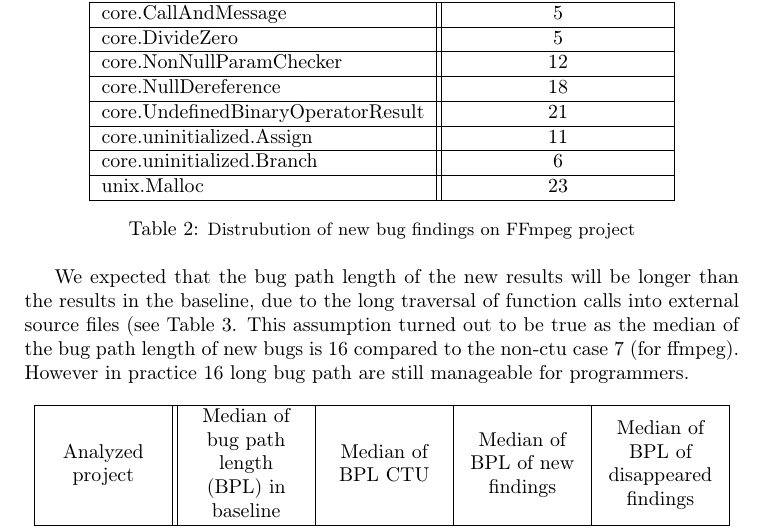
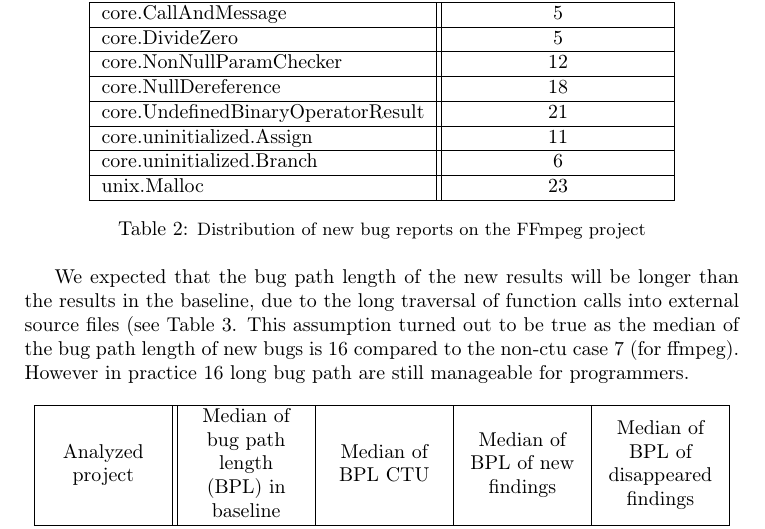
Before and after one commit to dkrupp/eurollvm17, a LaTeX paper (abstract.tex): part of page 4 of 6, cut so that both start at the same text. Compiled offline with pdfLaTeX.

Commit message:
type fixes

```diff
--- a/abstract.tex
+++ b/abstract.tex
@@ -184,7 +184,7 @@ core.uninitialized.Branch          & 6  \\
 unix.Malloc                        & 23 \\
 \hline
 \end{tabular}
-\caption{Distrubution of new bug findings on FFmpeg project}
+\caption{Distribution of new bug reports on the FFmpeg project}
 \label{tblffmpegbugs}
 \end{table}
 
```
